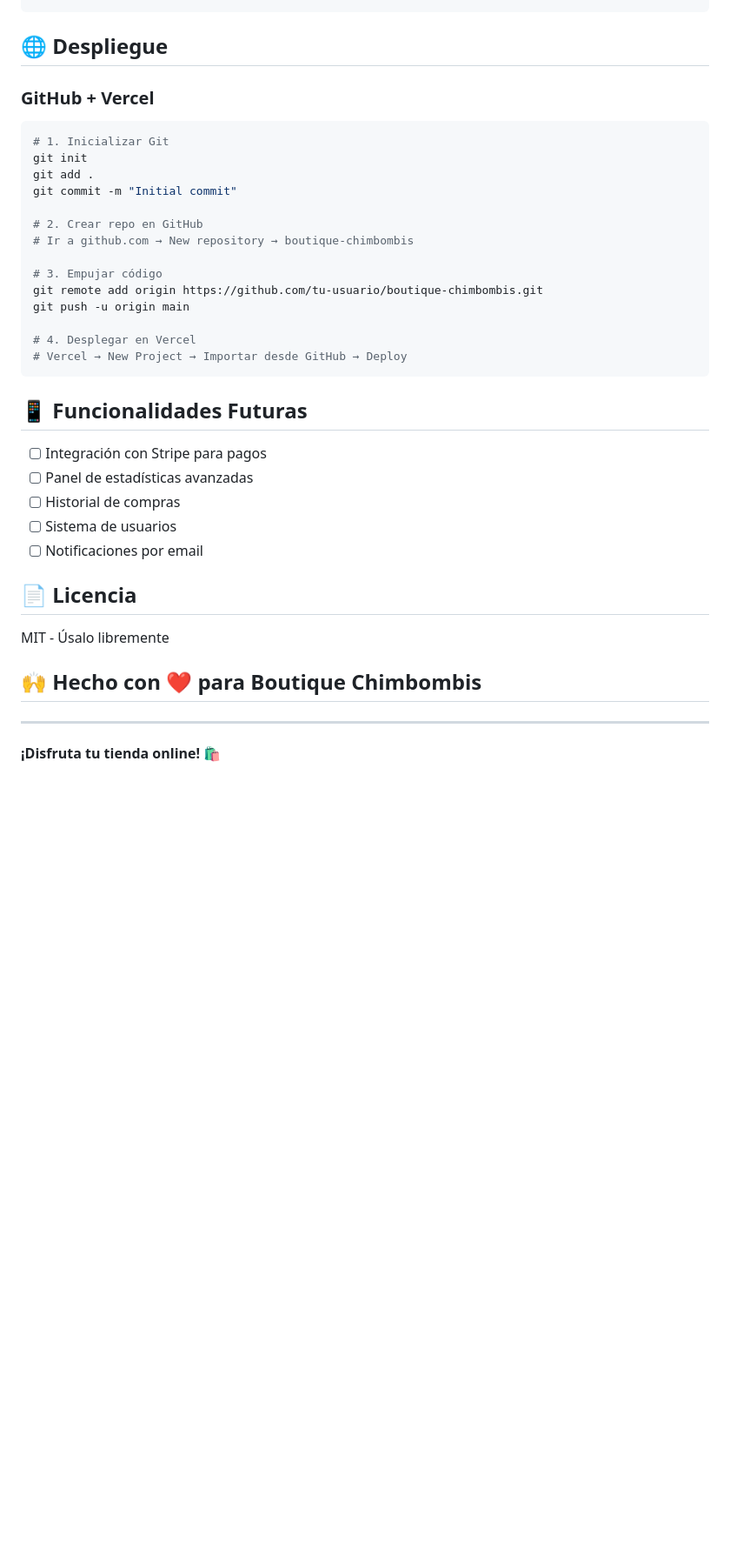
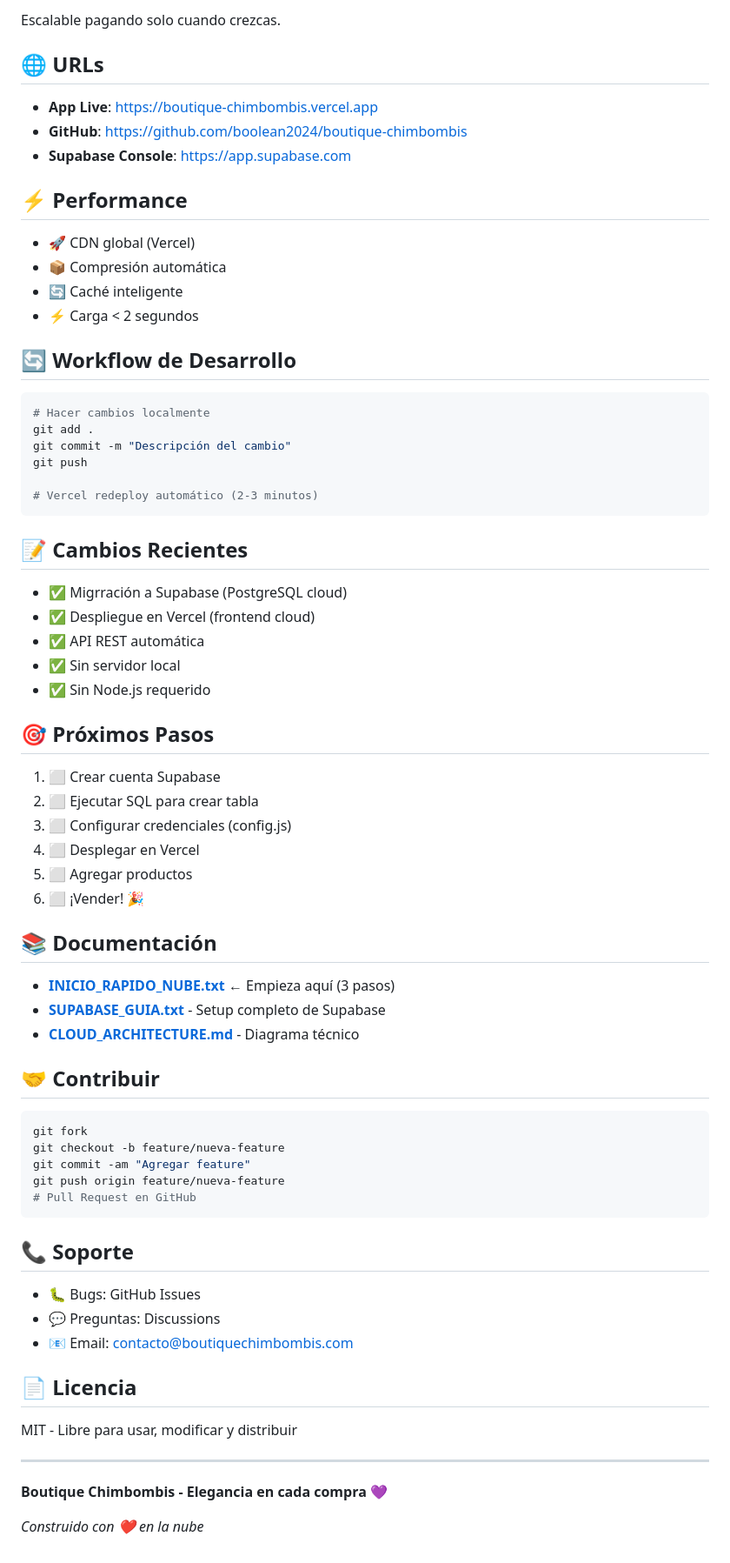
Before and after one commit to boolean2024/boutique-chimbombis, a Markdown page: README.md, the part around one of its changes. Shown at 87% size. Drawn GitHub-style; blank space fills up the shorter version.

````diff
--- a/README.md
+++ b/README.md
@@ -110,39 +143,74 @@ En `data.js`, agrega a `INITIAL_PRODUCTS`:
+Escalable pagando solo cuando crezcas.
+
+## 🌐 URLs
+
+- **App Live**: https://boutique-chimbombis.vercel.app
+- **GitHub**: https://github.com/boolean2024/boutique-chimbombis
+- **Supabase Console**: https://app.supabase.com
+
+## ⚡ Performance
+
+- 🚀 CDN global (Vercel)
+- 📦 Compresión automática
+- 🔄 Caché inteligente
+- ⚡ Carga < 2 segundos
+
+## 🔄 Workflow de Desarrollo
+
+```bash
+# Hacer cambios localmente
+git add .
+git commit -m "Descripción del cambio"
+git push
+
+# Vercel redeploy automático (2-3 minutos)
 ```
 
-## 🌐 Despliegue
+## 📝 Cambios Recientes
 
-### GitHub + Vercel
+- ✅ Migrración a Supabase (PostgreSQL cloud)
+- ✅ Despliegue en Vercel (frontend cloud)
+- ✅ API REST automática
+- ✅ Sin servidor local
+- ✅ Sin Node.js requerido
+
+## 🎯 Próximos Pasos
+
+1. ⬜ Crear cuenta Supabase
+2. ⬜ Ejecutar SQL para crear tabla
+3. ⬜ Configurar credenciales (config.js)
+4. ⬜ Desplegar en Vercel
+5. ⬜ Agregar productos
+6. ⬜ ¡Vender! 🎉
+
+## 📚 Documentación
+
+- **[INICIO_RAPIDO_NUBE.txt](INICIO_RAPIDO_NUBE.txt)** ← Empieza aquí (3 pasos)
+- **[SUPABASE_GUIA.txt](SUPABASE_GUIA.txt)** - Setup completo de Supabase
+- **[CLOUD_ARCHITECTURE.md](CLOUD_ARCHITECTURE.md)** - Diagrama técnico
+
+## 🤝 Contribuir
+
 ```bash
-# 1. Inicializar Git
-git init
-git add .
-git commit -m "Initial commit"
-
-# 2. Crear repo en GitHub
-# Ir a github.com → New repository → boutique-chimbombis
-
-# 3. Empujar código
-git remote add origin https://github.com/tu-usuario/boutique-chimbombis.git
-git push -u origin main
-
-# 4. Desplegar en Vercel
-# Vercel → New Project → Importar desde GitHub → Deploy
+git fork
+git checkout -b feature/nueva-feature
+git commit -am "Agregar feature"
+git push origin feature/nueva-feature
+# Pull Request en GitHub
 ```
 
-## 📱 Funcionalidades Futuras
+## 📞 Soporte
 
-- [ ] Integración con Stripe para pagos
-- [ ] Panel de estadísticas avanzadas
-- [ ] Historial de compras
-- [ ] Sistema de usuarios
-- [ ] Notificaciones por email
+- 🐛 Bugs: GitHub Issues
+- 💬 Preguntas: Discussions
+- 📧 Email: contacto@boutiquechimbombis.com
 
 ## 📄 Licencia
 
-MIT - Úsalo libremente
-
-## 🙌 Hecho con ❤️ para Boutique Chimbombis
+MIT - Libre para usar, modificar y distribuir
 
 ---
 
-**¡Disfruta tu tienda online!** 🛍️
+**Boutique Chimbombis - Elegancia en cada compra 💜**
+
+*Construido con ❤️ en la nube*
````
Also changed, not shown: other parts of README.md (+121 -88 lines).
